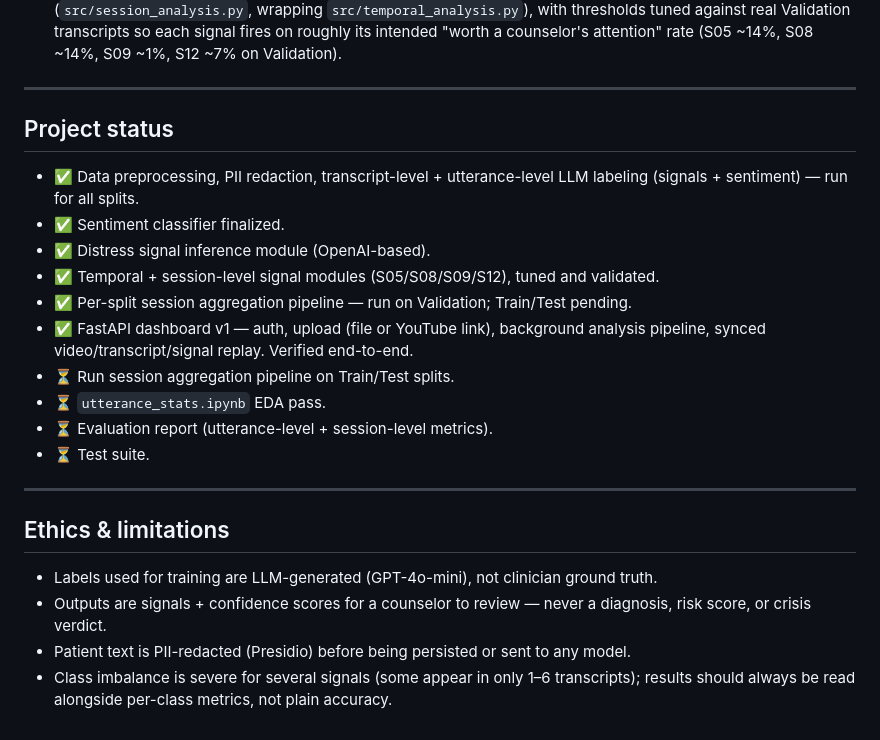
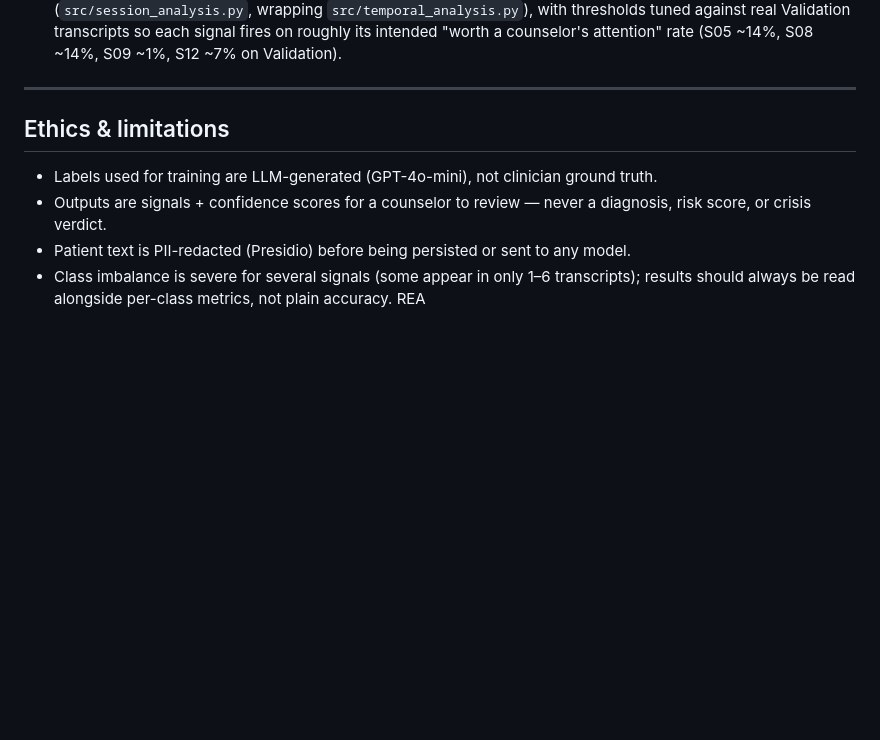
Before and after one commit to sameer617/SignalCare-AI-, a Markdown page: README.md, the part around the change. Drawn GitHub-style; blank space fills up the shorter version.

Commit message:
Made Changes to Readme File

```diff
--- a/README.md
+++ b/README.md
@@ -244,22 +244,7 @@ artifacts.
 
 ---
 
-## Project status
 
-- ✅ Data preprocessing, PII redaction, transcript-level + utterance-level LLM labeling
-  (signals + sentiment) — run for all splits.
-- ✅ Sentiment classifier finalized.
-- ✅ Distress signal inference module (OpenAI-based).
-- ✅ Temporal + session-level signal modules (S05/S08/S09/S12), tuned and validated.
-- ✅ Per-split session aggregation pipeline — run on Validation; Train/Test pending.
-- ✅ FastAPI dashboard v1 — auth, upload (file or YouTube link), background analysis
-  pipeline, synced video/transcript/signal replay. Verified end-to-end.
-- ⏳ Run session aggregation pipeline on Train/Test splits.
-- ⏳ `utterance_stats.ipynb` EDA pass.
-- ⏳ Evaluation report (utterance-level + session-level metrics).
-- ⏳ Test suite.
-
----
 
 ## Ethics & limitations
 
@@ -269,3 +254,4 @@ artifacts.
 - Patient text is PII-redacted (Presidio) before being persisted or sent to any model.
 - Class imbalance is severe for several signals (some appear in only 1–6 transcripts);
   results should always be read alongside per-class metrics, not plain accuracy.
+REA
```
